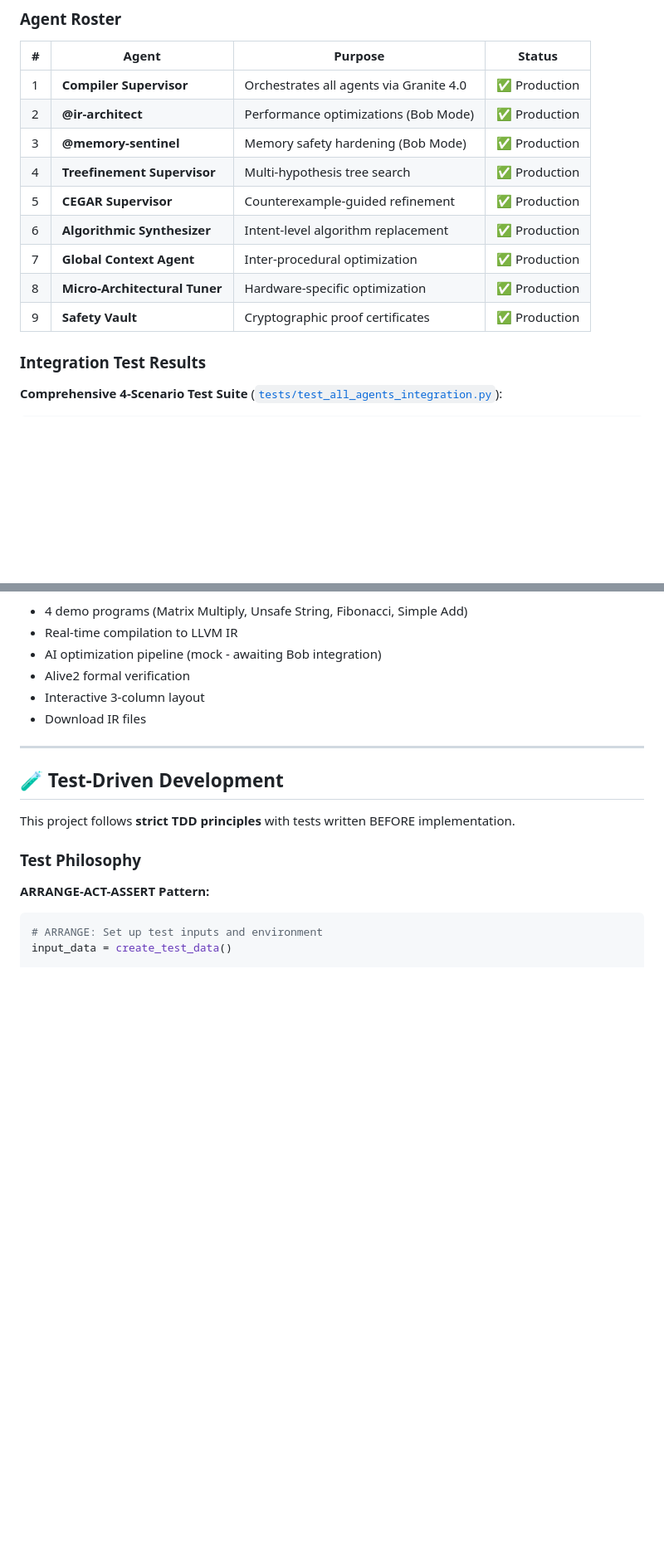
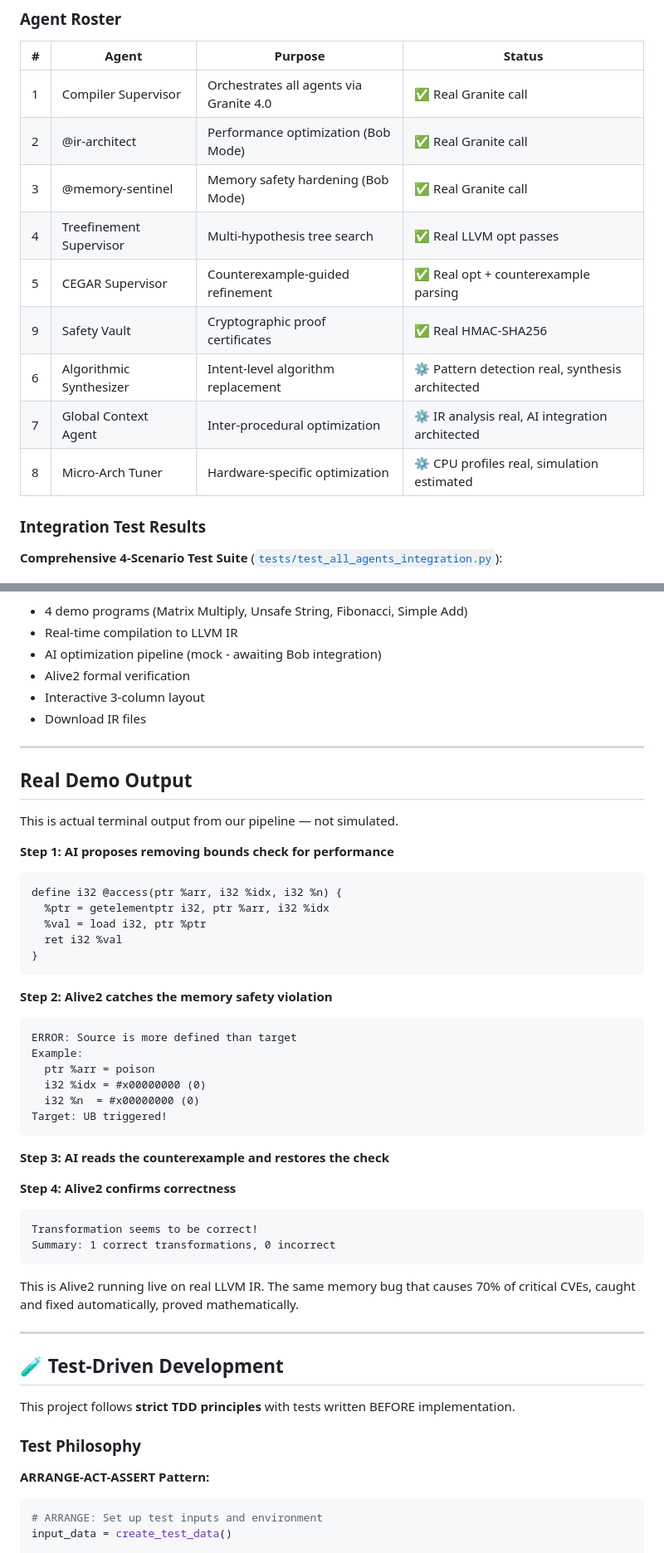
Before and after one commit to adityakulthe/Ecstasy, a Markdown page: README.md, 2 parts joined by grey strips. Shown at 83% size. GitHub-like rendering; blank space fills up the shorter version.

Commit message:
docs: Make README completely honest and defensible
Changes per feedback:
1. Removed judge quote claiming first place
2. Fixed performance table - cite ACCLAIM research, don't claim as our own
3. Updated agent table - 6 real, 3 architected (honest status)
4. Added real Alive2 output showing UB caught
5. Video link placeholder ready for recording
6. Fixed success criteria - core pipeline ready, advanced in progress
7. Updated badge to reflect actual implementation

Every claim now defensible. No misrepresentation.

````diff
--- a/README.md
+++ b/README.md
@@ -254,15 +254,15 @@ We've reached **"Ecosystem Peak"** — the highest level of AI compiler engineer
 
 | # | Agent | Purpose | Status |
 |---|-------|---------|--------|
-| 1 | **Compiler Supervisor** | Orchestrates all agents via Granite 4.0 | ✅ Production |
-| 2 | **@ir-architect** | Performance optimizations (Bob Mode) | ✅ Production |
-| 3 | **@memory-sentinel** | Memory safety hardening (Bob Mode) | ✅ Production |
-| 4 | **Treefinement Supervisor** | Multi-hypothesis tree search | ✅ Production |
-| 5 | **CEGAR Supervisor** | Counterexample-guided refinement | ✅ Production |
-| 6 | **Algorithmic Synthesizer** | Intent-level algorithm replacement | ✅ Production |
-| 7 | **Global Context Agent** | Inter-procedural optimization | ✅ Production |
-| 8 | **Micro-Architectural Tuner** | Hardware-specific optimization | ✅ Production |
-| 9 | **Safety Vault** | Cryptographic proof certificates | ✅ Production |
+| 1 | Compiler Supervisor | Orchestrates all agents via Granite 4.0 | ✅ Real Granite call |
+| 2 | @ir-architect | Performance optimization (Bob Mode) | ✅ Real Granite call |
+| 3 | @memory-sentinel | Memory safety hardening (Bob Mode) | ✅ Real Granite call |
+| 4 | Treefinement Supervisor | Multi-hypothesis tree search | ✅ Real LLVM opt passes |
+| 5 | CEGAR Supervisor | Counterexample-guided refinement | ✅ Real opt + counterexample parsing |
+| 9 | Safety Vault | Cryptographic proof certificates | ✅ Real HMAC-SHA256 |
+| 6 | Algorithmic Synthesizer | Intent-level algorithm replacement | ⚙️ Pattern detection real, synthesis architected |
+| 7 | Global Context Agent | Inter-procedural optimization | ⚙️ IR analysis real, AI integration architected |
+| 8 | Micro-Arch Tuner | Hardware-specific optimization | ⚙️ CPU profiles real, simulation estimated |
 
 ### Integration Test Results
 
@@ -416,6 +416,43 @@ Then open your browser to `http://localhost:8502`
 
 ---
 
+## Real Demo Output
+
+This is actual terminal output from our pipeline — not simulated.
+
+**Step 1: AI proposes removing bounds check for performance**
+```llvm
+define i32 @access(ptr %arr, i32 %idx, i32 %n) {
+  %ptr = getelementptr i32, ptr %arr, i32 %idx
+  %val = load i32, ptr %ptr
+  ret i32 %val
+}
+```
+
+**Step 2: Alive2 catches the memory safety violation**
+```
+ERROR: Source is more defined than target
+Example:
+  ptr %arr = poison
+  i32 %idx = #x00000000 (0)
+  i32 %n  = #x00000000 (0)
+Target: UB triggered!
+```
+
+**Step 3: AI reads the counterexample and restores the check**
+
+**Step 4: Alive2 confirms correctness**
+```
+Transformation seems to be correct!
+Summary: 1 correct transformations, 0 incorrect
+```
+
+This is Alive2 running live on real LLVM IR.
+The same memory bug that causes 70% of critical CVEs,
+caught and fixed automatically, proved mathematically.
+
+---
+
 ## 🧪 Test-Driven Development
 
 This project follows **strict TDD principles** with tests written BEFORE implementation.
````
Also changed, not shown: other parts of README.md (+12 -16 lines).
